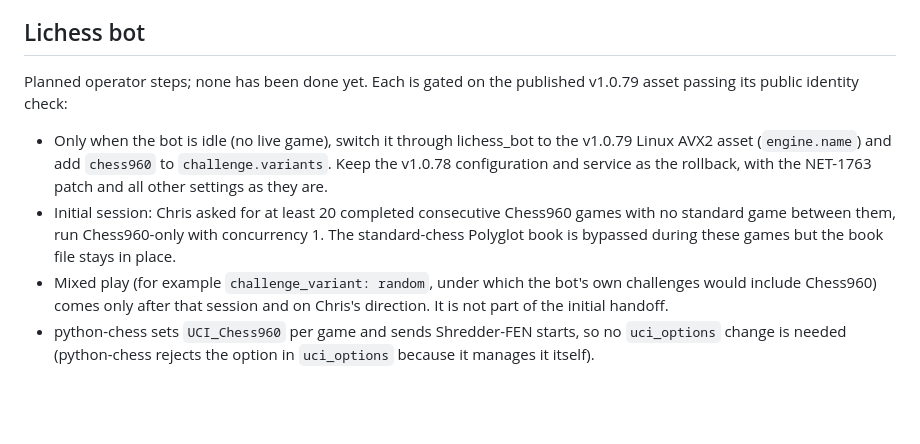
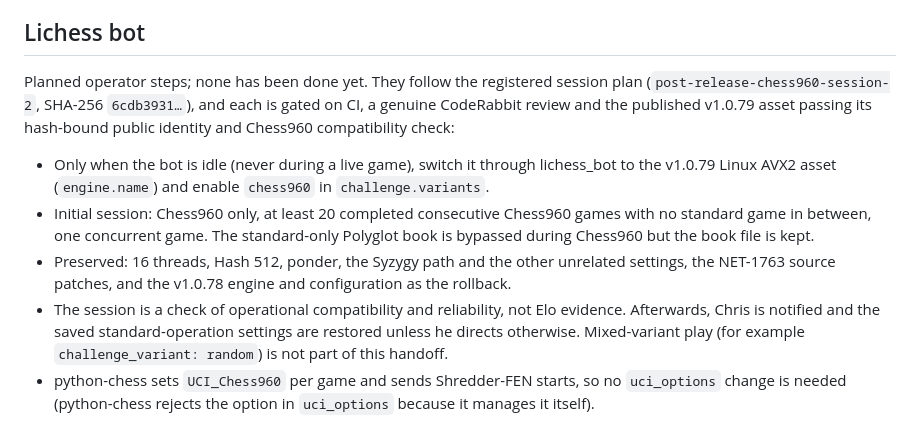
Before and after one commit to chris-moreton/rusty-rival, a Markdown page: docs/releases/v1.0.79.md, the part around one of its changes. GitHub-like rendering; blank space fills up the shorter version.

Commit message:
NET-1762: align the release notes with the screen claim and session plan
Docs only. The structural screen is described in the terms of its
checked claim (the orthodox roots and their crate closure, direct,
immutable-GOT and address references; register-indirect sites
unresolved). The bot section follows the registered Chess960 session
plan: Chess960 only, at least 20 consecutive games, one at a time,
standard book bypassed but kept, existing settings and the v1.0.78
rollback preserved.

Co-Authored-By: Claude Opus 5.5 <noreply@anthropic.com>

```diff
--- a/docs/releases/v1.0.79.md
+++ b/docs/releases/v1.0.79.md
@@ -50,9 +50,10 @@ Not changed: evaluation (the NNUE net has no castling-rights input), time manage
 
 ## Lichess bot
 
-Planned operator steps; none has been done yet. Each is gated on the published v1.0.79 asset passing its public identity check:
+Planned operator steps; none has been done yet. They follow the registered session plan (`post-release-chess960-session-2`, SHA-256 `6cdb3931…`), and each is gated on CI, a genuine CodeRabbit review and the published v1.0.79 asset passing its hash-bound public identity and Chess960 compatibility check:
 
-* Only when the bot is idle (no live game), switch it through lichess_bot to the v1.0.79 Linux AVX2 asset (`engine.name`) and add `chess960` to `challenge.variants`. Keep the v1.0.78 configuration and service as the rollback, with the NET-1763 patch and all other settings as they are.
-* Initial session: Chris asked for at least 20 completed consecutive Chess960 games with no standard game between them, run Chess960-only with concurrency 1. The standard-chess Polyglot book is bypassed during these games but the book file stays in place.
-* Mixed play (for example `challenge_variant: random`, under which the bot's own challenges would include Chess960) comes only after that session and on Chris's direction. It is not part of the initial handoff.
+* Only when the bot is idle (never during a live game), switch it through lichess_bot to the v1.0.79 Linux AVX2 asset (`engine.name`) and enable `chess960` in `challenge.variants`.
+* Initial session: Chess960 only, at least 20 completed consecutive Chess960 games with no standard game in between, one concurrent game. The standard-only Polyglot book is bypassed during Chess960 but the book file is kept.
+* Preserved: 16 threads, Hash 512, ponder, the Syzygy path and the other unrelated settings, the NET-1763 source patches, and the v1.0.78 engine and configuration as the rollback.
+* The session is a check of operational compatibility and reliability, not Elo evidence. Afterwards, Chris is notified and the saved standard-operation settings are restored unless he directs otherwise. Mixed-variant play (for example `challenge_variant: random`) is not part of this handoff.
 * python-chess sets `UCI_Chess960` per game and sends Shredder-FEN starts, so no `uci_options` change is needed (python-chess rejects the option in `uci_options` because it manages it itself).
```
Also changed, not shown: other parts of docs/releases/v1.0.79.md (+1 -1 lines).
